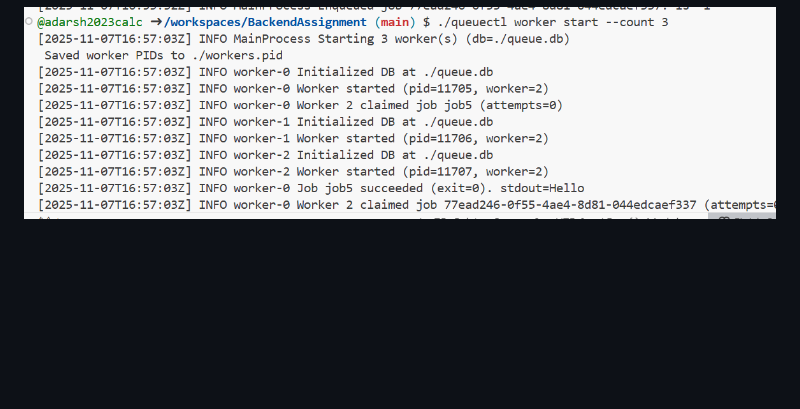
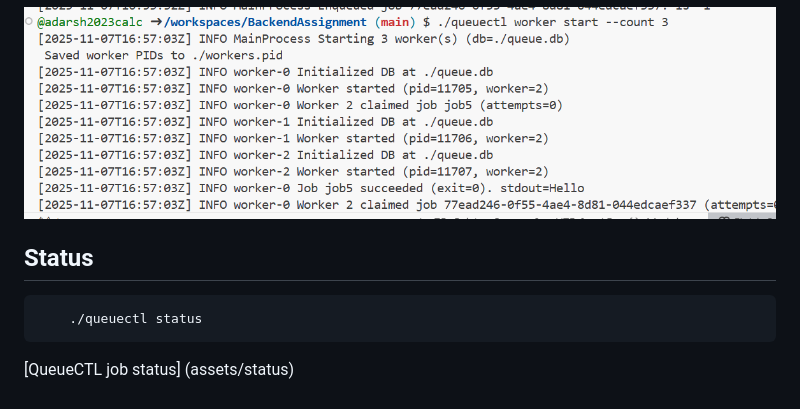
Before and after one commit to adarsh2023calc/BackendAssignment, a Markdown page: README.md, the part around the change. GitHub-like rendering; blank space fills up the shorter version.

Commit message:
modified:   README.md 	renamed:    status.png -> assets/status.png

````diff
--- a/README.md
+++ b/README.md
@@ -71,3 +71,15 @@ or
 ```
 
 ![QueueCTL worker start](assets/worker.png)
+
+
+
+
+## Status
+
+
+```bash
+    ./queuectl status
+  ```
+
+  [QueueCTL job status] (assets/status)
````
Also changed, not shown: assets/status.png (renamed from status.png).
